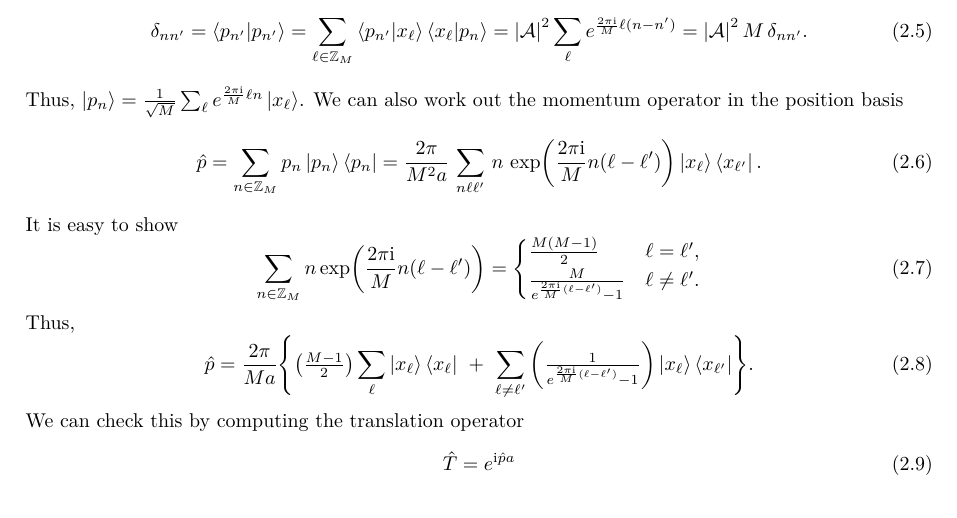
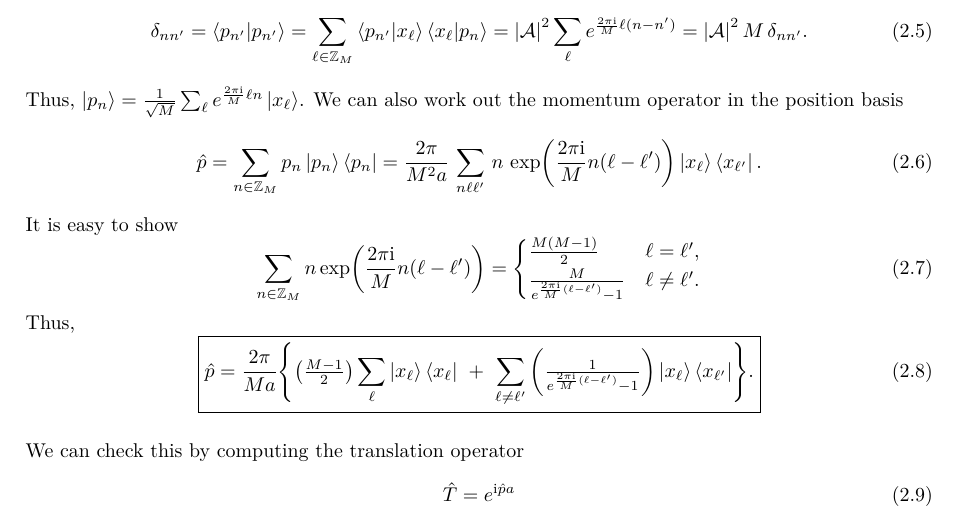
Before and after one commit to rshrj/bfss-free-probability, a LaTeX paper (main.tex): part of page 3 of 3, cut so that both start at the same text. Compiled offline with pdfLaTeX.

Commit message:
Update on Overleaf.

```diff
--- a/main.tex
+++ b/main.tex
@@ -192,8 +192,11 @@ It is easy to show
 \end{equation}
 Thus,
 \begin{equation}
+  \boxed{
   \hat{p} = \frac{2 \pi}{M a} \Biggl\{ \qty(\tfrac{M-1}{2}) \sum_{\ell} \ket{x_\ell} \bra{x_\ell} \ + \ \sum_{\ell \neq \ell'} \qty(\tfrac{1}{e^{\frac{2\pi\ii}{M} (\ell - \ell')} - 1}) \ket{x_\ell} \bra{x_{\ell'}} \Biggr\}.
+  }
 \end{equation}
+
 We can check this by computing the translation operator
 \begin{equation}
   \hat{T} = e^{\ii \hat{p} a}
```
